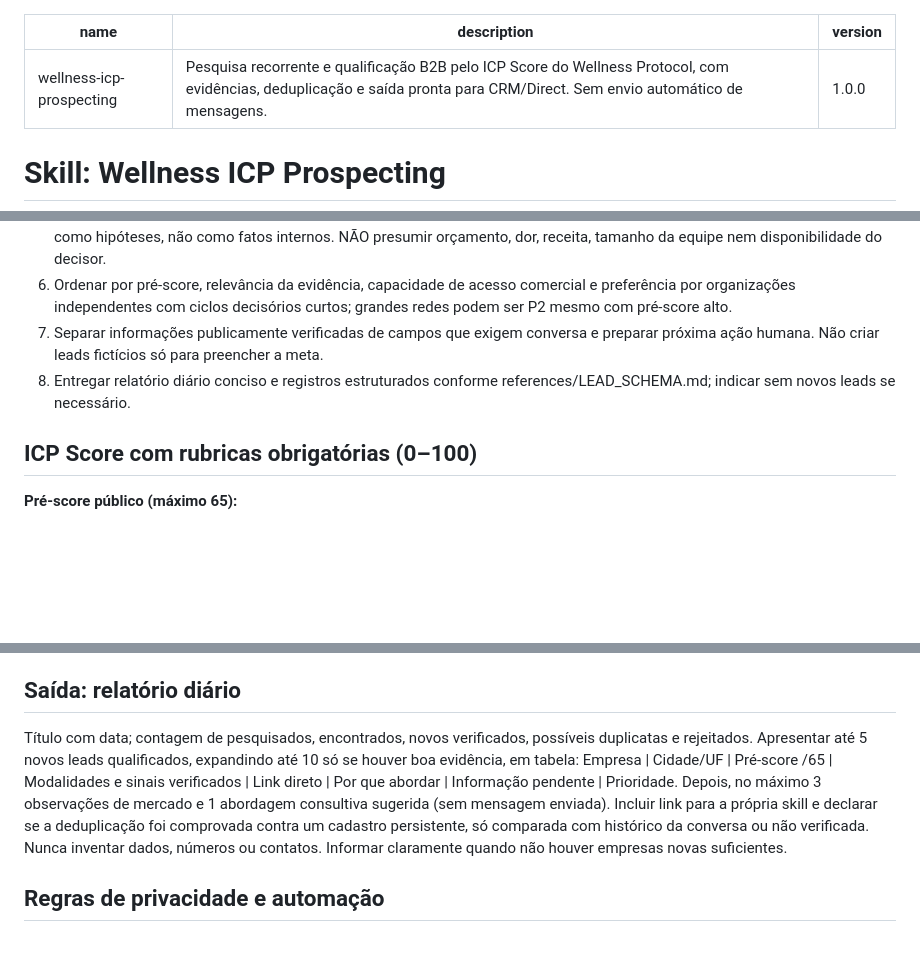
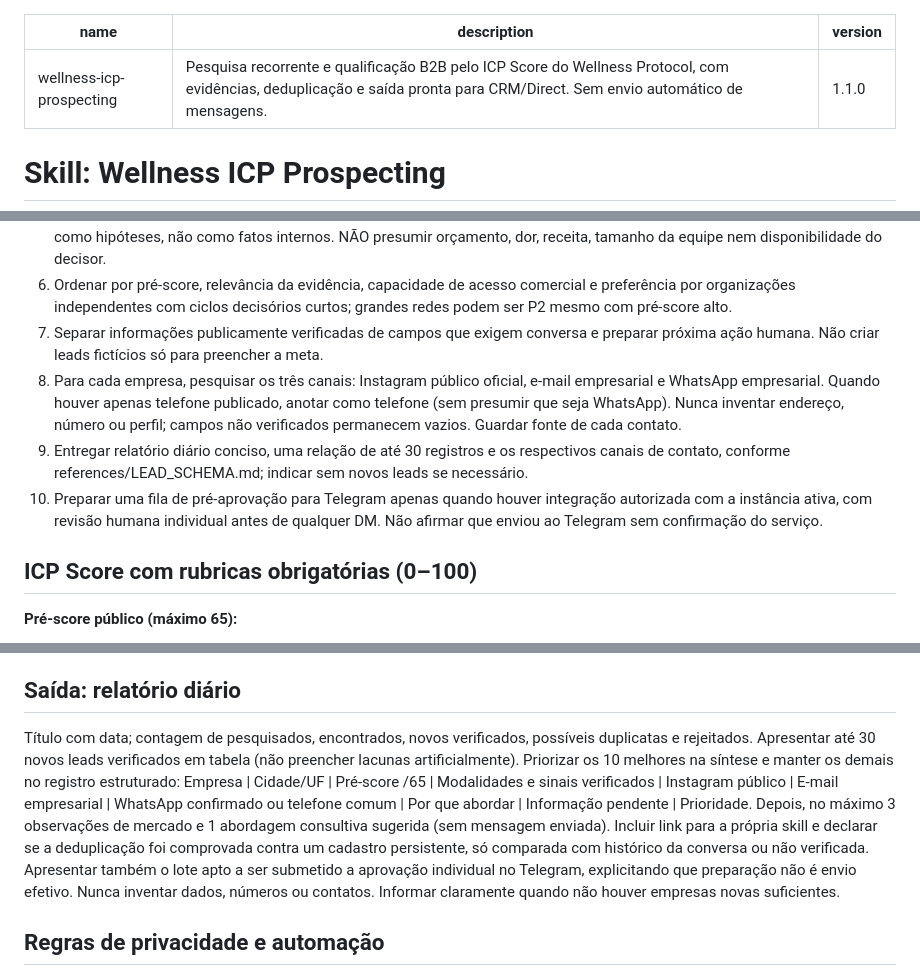
Before and after one commit to keevinvieeira/product-lead-os, a Markdown page: skills/icp-prospecting/SKILL.md, 3 parts joined by grey strips. Rendered like a GitHub page; blank space fills up the shorter version.

Commit message:
feat: expand Wellness ICP daily research to 30 leads with Telegram review handoff

```diff
--- a/skills/icp-prospecting/SKILL.md
+++ b/skills/icp-prospecting/SKILL.md
@@ -1,7 +1,7 @@
 ---
 name: wellness-icp-prospecting
 description: Pesquisa recorrente e qualificação B2B pelo ICP Score do Wellness Protocol, com evidências, deduplicação e saída pronta para CRM/Direct. Sem envio automático de mensagens.
-version: 1.0.0
+version: 1.1.0
 ---
 
 # Skill: Wellness ICP Prospecting
@@ -27,7 +27,9 @@ Localizar e qualificar empresas brasileiras de **recovery e wellness operacional
 5. Registrar 2–3 fatos observáveis com URLs e data de acesso; classificar momento comercial e oportunidade de abordagem como hipóteses, não como fatos internos. NÃO presumir orçamento, dor, receita, tamanho da equipe nem disponibilidade do decisor.
 6. Ordenar por pré-score, relevância da evidência, capacidade de acesso comercial e preferência por organizações independentes com ciclos decisórios curtos; grandes redes podem ser P2 mesmo com pré-score alto.
 7. Separar informações publicamente verificadas de campos que exigem conversa e preparar próxima ação humana. Não criar leads fictícios só para preencher a meta.
-8. Entregar relatório diário conciso e registros estruturados conforme references/LEAD_SCHEMA.md; indicar sem novos leads se necessário.
+8. Para cada empresa, pesquisar os três canais: Instagram público oficial, e-mail empresarial e WhatsApp empresarial. Quando houver apenas telefone publicado, anotar como telefone (sem presumir que seja WhatsApp). Nunca inventar endereço, número ou perfil; campos não verificados permanecem vazios. Guardar fonte de cada contato.
+9. Entregar relatório diário conciso, uma relação de até 30 registros e os respectivos canais de contato, conforme references/LEAD_SCHEMA.md; indicar sem novos leads se necessário.
+10. Preparar uma fila de pré-aprovação para Telegram apenas quando houver integração autorizada com a instância ativa, com revisão humana individual antes de qualquer DM. Não afirmar que enviou ao Telegram sem confirmação do serviço.
 
 ## ICP Score com rubricas obrigatórias (0–100)
 **Pré-score público (máximo 65):**
@@ -48,10 +50,10 @@ Localizar e qualificar empresas brasileiras de **recovery e wellness operacional
 - Preferir evidência ao score quando houver conflito; explicar exceções.
 
 ## Saída: relatório diário
-Título com data; contagem de pesquisados, encontrados, novos verificados, possíveis duplicatas e rejeitados. Apresentar até 5 novos leads qualificados, expandindo até 10 só se houver boa evidência, em tabela:
-Empresa | Cidade/UF | Pré-score /65 | Modalidades e sinais verificados | Link direto | Por que abordar | Informação pendente | Prioridade.
+Título com data; contagem de pesquisados, encontrados, novos verificados, possíveis duplicatas e rejeitados. Apresentar até 30 novos leads verificados em tabela (não preencher lacunas artificialmente). Priorizar os 10 melhores na síntese e manter os demais no registro estruturado:
+Empresa | Cidade/UF | Pré-score /65 | Modalidades e sinais verificados | Instagram público | E-mail empresarial | WhatsApp confirmado ou telefone comum | Por que abordar | Informação pendente | Prioridade.
 Depois, no máximo 3 observações de mercado e 1 abordagem consultiva sugerida (sem mensagem enviada).
-Incluir link para a própria skill e declarar se a deduplicação foi comprovada contra um cadastro persistente, só comparada com histórico da conversa ou não verificada.
+Incluir link para a própria skill e declarar se a deduplicação foi comprovada contra um cadastro persistente, só comparada com histórico da conversa ou não verificada. Apresentar também o lote apto a ser submetido a aprovação individual no Telegram, explicitando que preparação não é envio efetivo.
 Nunca inventar dados, números ou contatos. Informar claramente quando não houver empresas novas suficientes.
 
 ## Regras de privacidade e automação
```
Also changed, not shown: other parts of skills/icp-prospecting/SKILL.md (+1 -1 lines).
